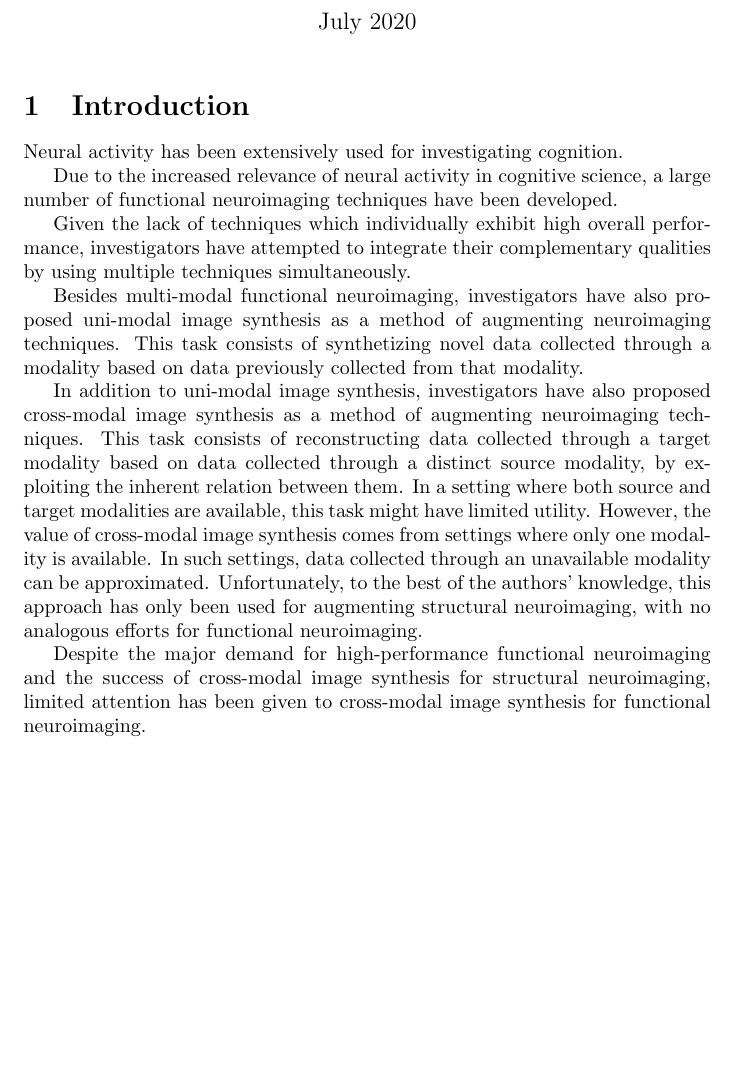
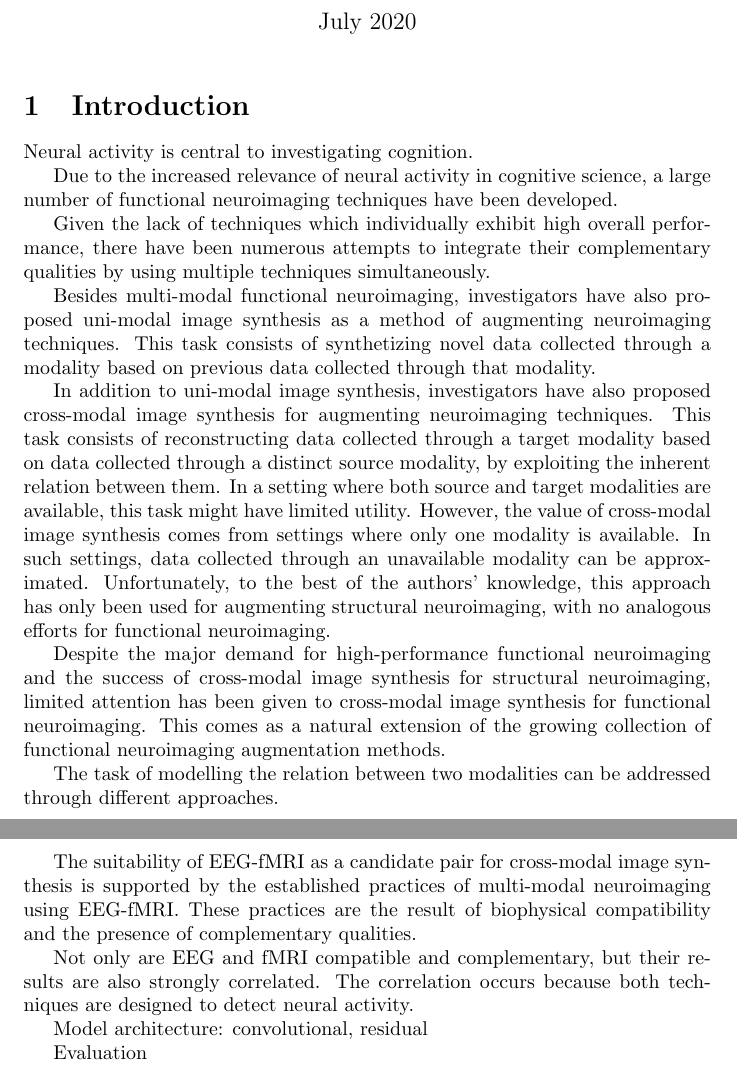
Before and after one commit to paulbricman/EEG2fMRI, a LaTeX document (article/article.tex): part of the page before the commit and two parts of pages 1 and 2 of 2 after it, the two joined at a grey line, cut so that both start at the same text, the shorter picture padded with empty space. Compiled offline with pdfLaTeX.

Commit message:
Update introduction

```diff
--- a/article/article.tex
+++ b/article/article.tex
@@ -14,18 +14,26 @@
 
 \section{Introduction}
 
-Neural activity has been extensively used for investigating cognition.
+Neural activity is central to investigating cognition.
 
 Due to the increased relevance of neural activity in cognitive science, a large number of functional neuroimaging techniques have been developed.
 
-Given the lack of techniques which individually exhibit high overall performance, investigators have attempted to integrate their complementary qualities by using multiple techniques simultaneously.
+Given the lack of techniques which individually exhibit high overall performance, there have been numerous attempts to integrate their complementary qualities by using multiple techniques simultaneously.
 
-Besides multi-modal functional neuroimaging, investigators have also proposed uni-modal image synthesis as a method of augmenting neuroimaging techniques. This task consists of synthetizing novel data collected through a modality based on data previously collected from that modality.
+Besides multi-modal functional neuroimaging, investigators have also proposed uni-modal image synthesis as a method of augmenting neuroimaging techniques. This task consists of synthetizing novel data collected through a modality based on previous data collected through that modality.
 
-In addition to uni-modal image synthesis, investigators have also proposed cross-modal image synthesis as a method of augmenting neuroimaging techniques. This task consists of reconstructing data collected through a target modality based on data collected through a distinct source modality, by exploiting the inherent relation between them. In a setting where both source and target modalities are available, this task might have limited utility. However, the value of cross-modal image synthesis comes from settings where only one modality is available. In such settings, data collected through an unavailable modality can be approximated. Unfortunately, to the best of the authors' knowledge, this approach has only been used for augmenting structural neuroimaging, with no analogous efforts for functional neuroimaging.
+In addition to uni-modal image synthesis, investigators have also proposed cross-modal image synthesis for augmenting neuroimaging techniques. This task consists of reconstructing data collected through a target modality based on data collected through a distinct source modality, by exploiting the inherent relation between them. In a setting where both source and target modalities are available, this task might have limited utility. However, the value of cross-modal image synthesis comes from settings where only one modality is available. In such settings, data collected through an unavailable modality can be approximated. Unfortunately, to the best of the authors' knowledge, this approach has only been used for augmenting structural neuroimaging, with no analogous efforts for functional neuroimaging.
 
-Despite the major demand for high-performance functional neuroimaging and the success of cross-modal image synthesis for structural neuroimaging, limited attention has been given to cross-modal image synthesis for functional neuroimaging.
+Despite the major demand for high-performance functional neuroimaging and the success of cross-modal image synthesis for structural neuroimaging, limited attention has been given to cross-modal image synthesis for functional neuroimaging. This comes as a natural extension of the growing collection of functional neuroimaging augmentation methods.
 
+The task of modelling the relation between two modalities can be addressed through different approaches.
 
+The suitability of EEG-fMRI as a candidate pair for cross-modal image synthesis is supported by the established practices of multi-modal neuroimaging using EEG-fMRI. These practices are the result of biophysical compatibility and the presence of complementary qualities.
+
+Not only are EEG and fMRI compatible and complementary, but their results are also strongly correlated. The correlation occurs because both techniques are designed to detect neural activity.
+
+Model architecture: convolutional, residual
+
+Evaluation
 
 \end{document}
```
Also changed, not shown: article/article.pdf, 3 other files.
